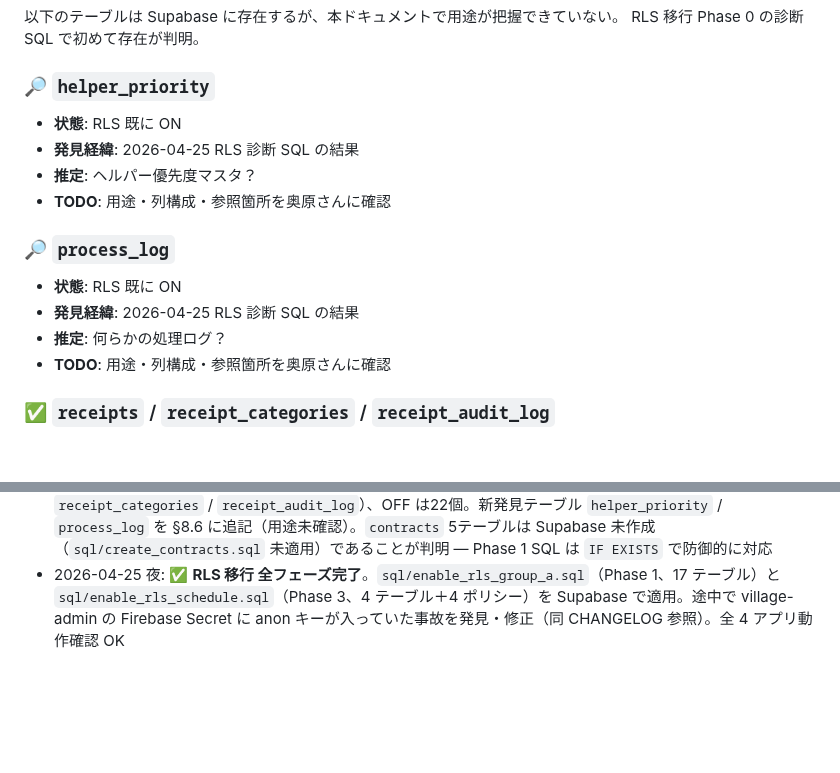
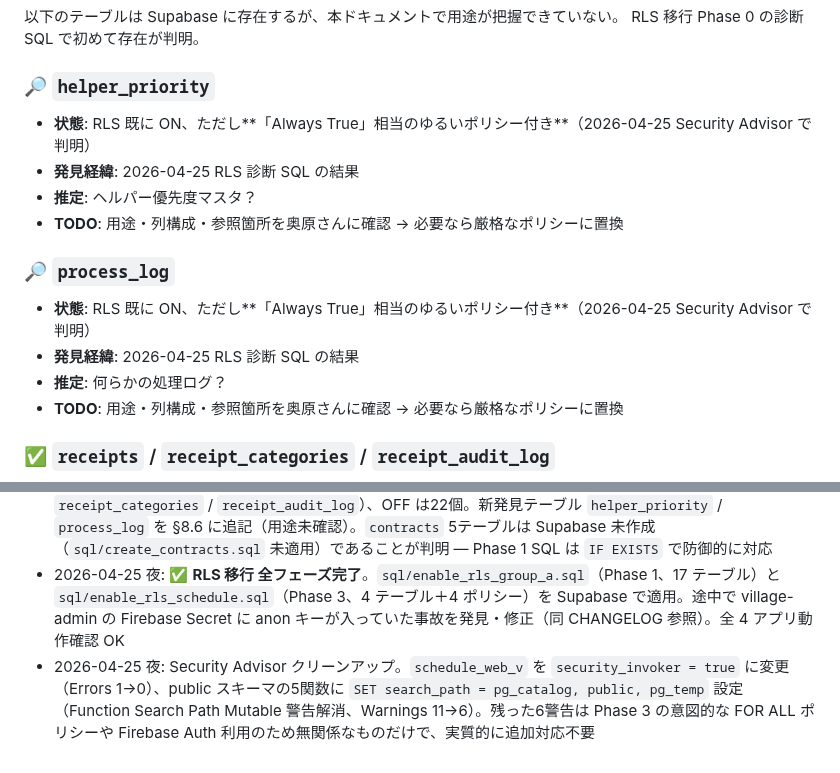
Before and after one commit to tsubasa-okuhara/village-tsubasa, a Markdown page: docs/SUPABASE_SCHEMA.md, 2 parts joined by grey strips. Rendered like a GitHub page; blank space fills up the shorter version.

```diff
--- a/docs/SUPABASE_SCHEMA.md
+++ b/docs/SUPABASE_SCHEMA.md
@@ -382,16 +382,16 @@
 RLS 移行 Phase 0 の診断 SQL で初めて存在が判明。
 
 ### 🔎 `helper_priority`
-- **状態**: RLS 既に ON
+- **状態**: RLS 既に ON、ただし**「Always True」相当のゆるいポリシー付き**（2026-04-25 Security Advisor で判明）
 - **発見経緯**: 2026-04-25 RLS 診断 SQL の結果
 - **推定**: ヘルパー優先度マスタ？
-- **TODO**: 用途・列構成・参照箇所を奥原さんに確認
+- **TODO**: 用途・列構成・参照箇所を奥原さんに確認 → 必要なら厳格なポリシーに置換
 
 ### 🔎 `process_log`
-- **状態**: RLS 既に ON
+- **状態**: RLS 既に ON、ただし**「Always True」相当のゆるいポリシー付き**（2026-04-25 Security Advisor で判明）
 - **発見経緯**: 2026-04-25 RLS 診断 SQL の結果
 - **推定**: 何らかの処理ログ？
-- **TODO**: 用途・列構成・参照箇所を奥原さんに確認
+- **TODO**: 用途・列構成・参照箇所を奥原さんに確認 → 必要なら厳格なポリシーに置換
 
 ### ✅ `receipts` / `receipt_categories` / `receipt_audit_log`
 - **状態**: RLS 既に ON
@@ -502,3 +502,4 @@ Supabase テーブルではないが、`schedule` テーブルの延長線上に
 - 2026-04-25: RLS 移行 Phase 2 完了。user-schedule-app の4 HTML を grep して anon アクセスパターン確定。`notifications` を Group A → B に変更（`schedule.html` から anon INSERT されるため）。`client_users` テーブルを発見し §8.5 に追加（user-schedule-app/index.html L108 で参照、CREATE 文・列構成は未調査）。`sql/enable_rls_schedule.sql` を選択肢A 確定版に書き換え（`schedule` / `helper_master` / `notifications` / `client_users` の4テーブル対象）。Supabase への適用は未実施
 - 2026-04-25: RLS 移行 Phase 0（診断）実行。Supabase の public スキーマに **27 オブジェクト**（テーブル26 + ビュー1）存在を確認。RLS ON は5個（`helper_priority` / `process_log` / `receipts` / `receipt_categories` / `receipt_audit_log`）、OFF は22個。新発見テーブル `helper_priority` / `process_log` を §8.6 に追記（用途未確認）。`contracts` 5テーブルは Supabase 未作成（`sql/create_contracts.sql` 未適用）であることが判明 — Phase 1 SQL は `IF EXISTS` で防御的に対応
 - 2026-04-25 夜: ✅ **RLS 移行 全フェーズ完了**。`sql/enable_rls_group_a.sql`（Phase 1、17 テーブル）と `sql/enable_rls_schedule.sql`（Phase 3、4 テーブル＋4 ポリシー）を Supabase で適用。途中で village-admin の Firebase Secret に anon キーが入っていた事故を発見・修正（同 CHANGELOG 参照）。全 4 アプリ動作確認 OK
+- 2026-04-25 夜: Security Advisor クリーンアップ。`schedule_web_v` を `security_invoker = true` に変更（Errors 1→0）、public スキーマの5関数に `SET search_path = pg_catalog, public, pg_temp` 設定（Function Search Path Mutable 警告解消、Warnings 11→6）。残った6警告は Phase 3 の意図的な FOR ALL ポリシーや Firebase Auth 利用のため無関係なものだけで、実質的に追加対応不要
```
Also changed, not shown: docs/CHANGELOG.md (+32 -1 lines).
